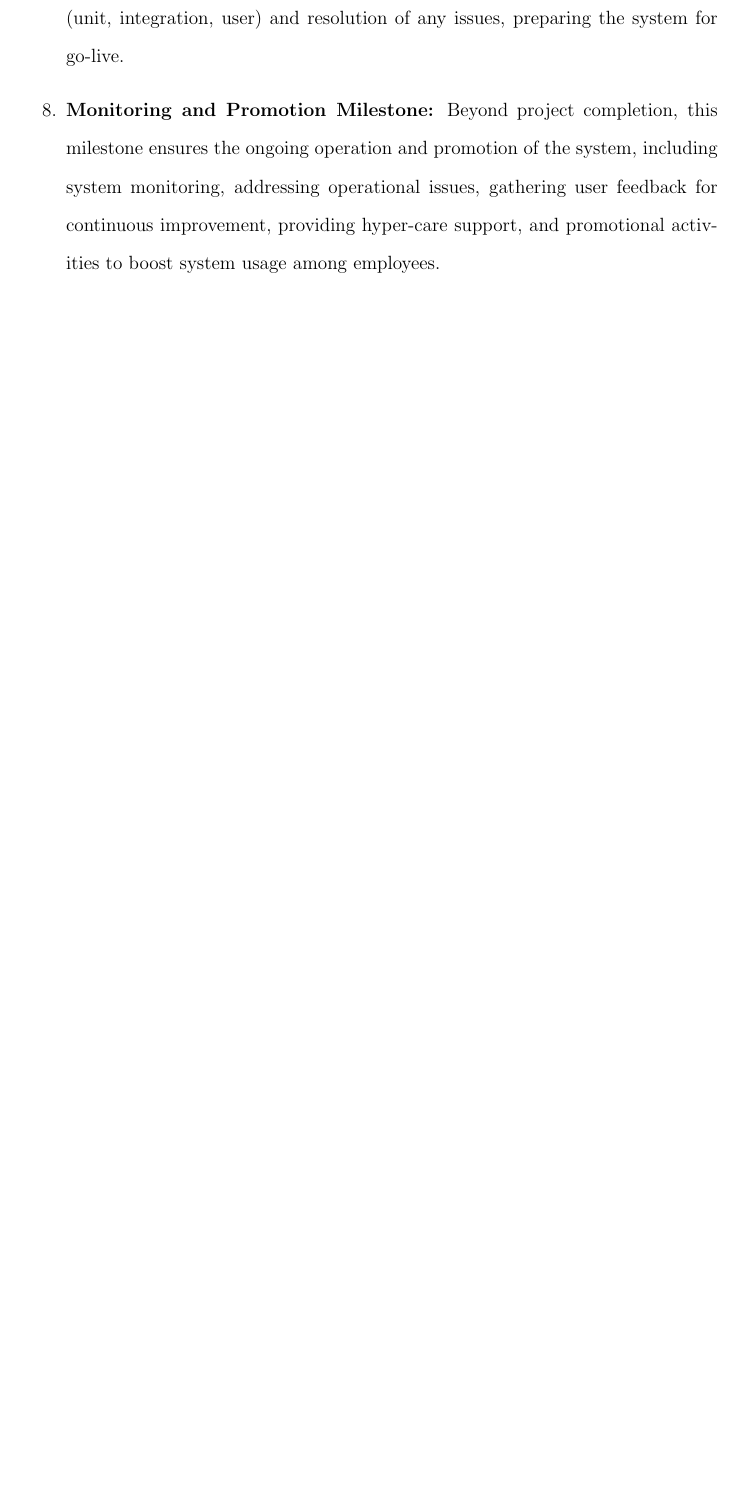
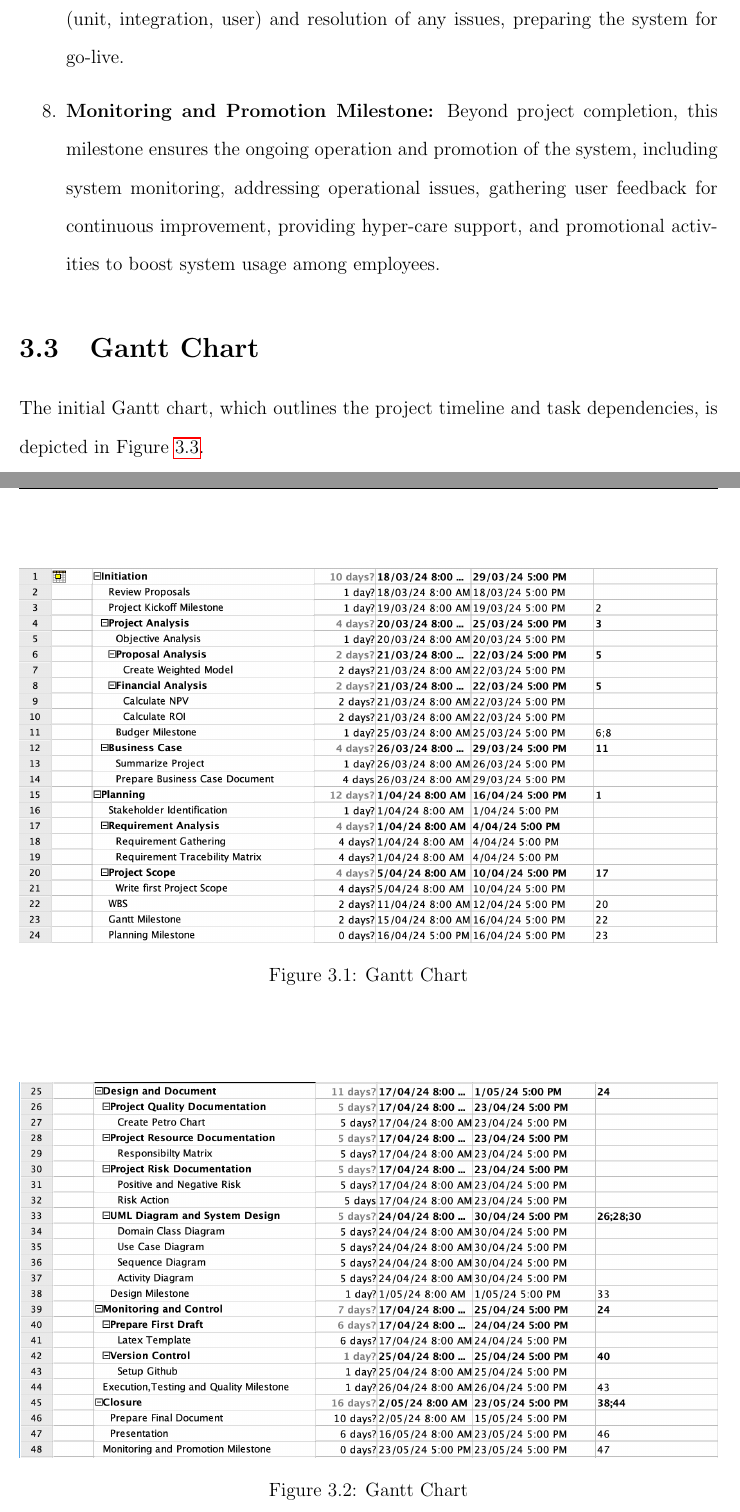
Before and after one commit to kgoel59/883-project-management, a LaTeX thesis (report.tex, which reads parts/part3/part.tex): part of page 31 of 49 before the commit and two parts of pages 31 and 32 of 51 after it, the two joined at a grey line, cut so that both start at the same text, the shorter picture padded with empty space. Compiled offline with pdfLaTeX.

Commit message:
gantt added

```diff
--- a/parts/part3/part.tex
+++ b/parts/part3/part.tex
@@ -36,3 +40,16 @@ In this section, we will elaborate on the subsequent activities that followed th
     Beyond project completion, this milestone ensures the ongoing operation and promotion of the system, including system monitoring, addressing operational issues, gathering user feedback for continuous improvement, providing hyper-care support, and promotional activities to boost system usage among employees.
 \end{enumerate}
 
+\section{Gantt Chart}
+
+The initial Gantt chart, which outlines the project timeline and task dependencies, is depicted in Figure \ref{fig:gnt_chart}.
+
+\begin{figure}[ht]
+    \includegraphics[width=\textwidth]{images/gantt_fill_1.png}
+    \caption{Gantt Chart}
+    \label{fig:gnt3}
+\end{figure}
+
+\begin{figure}[ht]
+    \includegraphics[width=\textwidth]{images/gantt_fill_2.png}
+    \caption{Gantt Chart}
```
Also changed, not shown: parts/part2/part.tex (+3 -3 lines), Recreation and Wellness Intranet_gantt.pdf (added), images/gantt_chart.png (added), images/gantt_fill_1.png (added), images/gantt_fill_2.png (added), report.pdf, parts/part3/part.tex (25 more changed lines), 1 other file.
